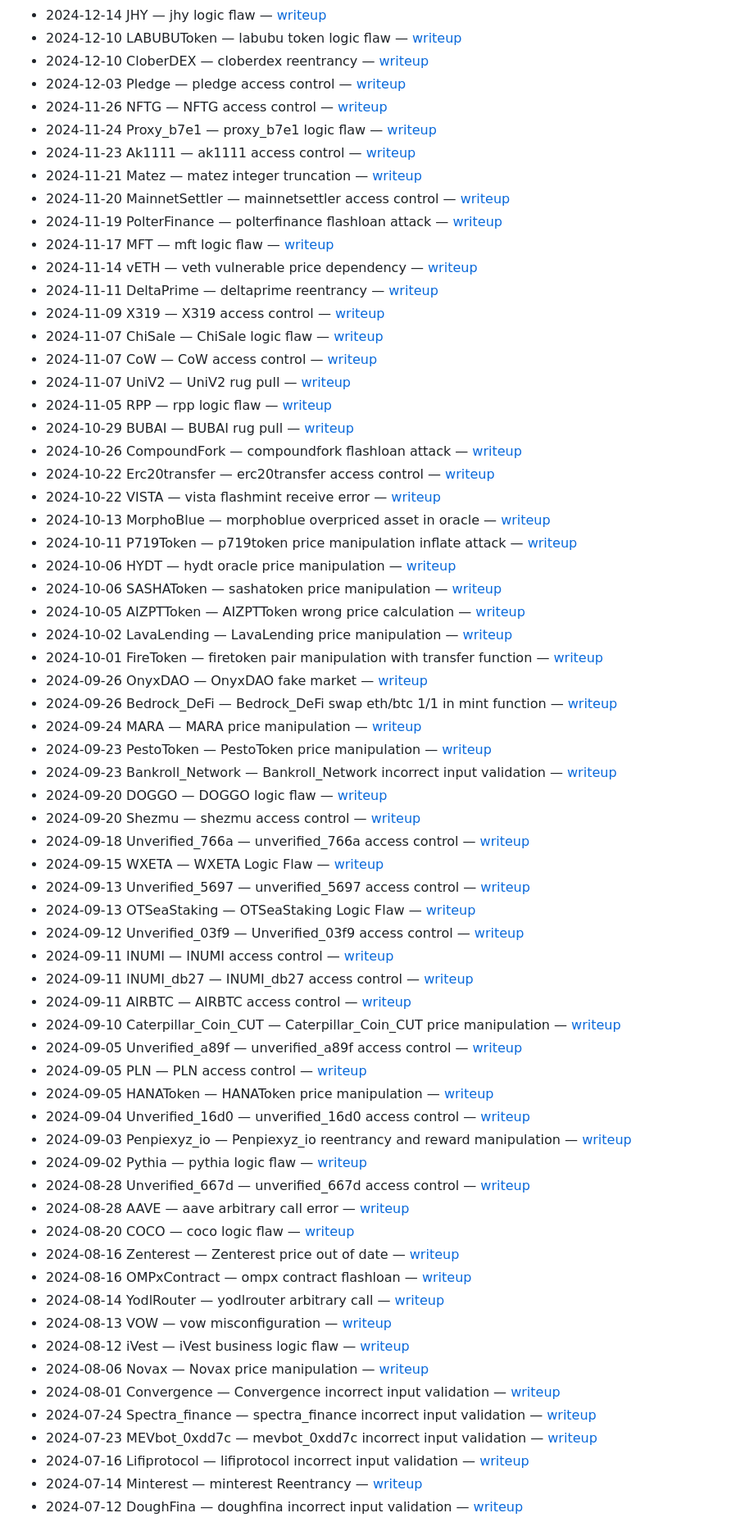
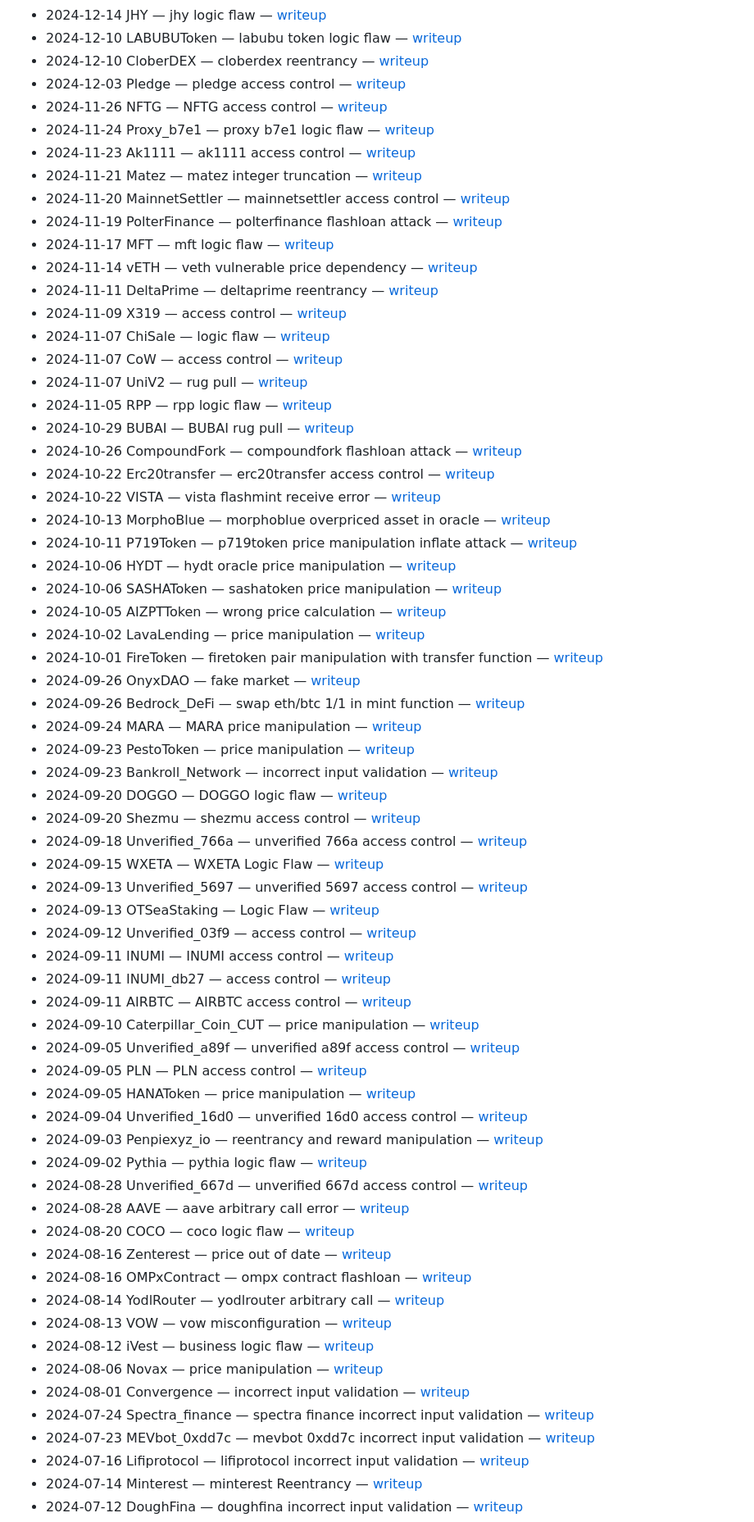
Before and after one commit to s0sta/DeFi-Hacks-Reproduce, a Markdown page: hack-links-catalogue.md, the part around one of its changes. Shown at 82% size. Rendered like a GitHub page.

Commit message:
Refine catalogue rows (agent final pass)

```diff
--- a/hack-links-catalogue.md
+++ b/hack-links-catalogue.md
@@ -160,7 +160,7 @@ source table show the writeup link only. Order within each year mirrors the sour
 - 2024-12-10 CloberDEX — cloberdex reentrancy — [writeup](https://github.com/SunWeb3Sec/DeFiHackLabs/blob/main/past/2024/README.md#20241210-cloberdex---reentrancy)
 - 2024-12-03 Pledge — pledge access control — [writeup](https://github.com/SunWeb3Sec/DeFiHackLabs/blob/main/past/2024/README.md#20241203-pledge---access-control)
 - 2024-11-26 NFTG — NFTG access control — [writeup](https://github.com/SunWeb3Sec/DeFiHackLabs/blob/main/past/2024/README.md#20241126-NFTG---access-control)
-- 2024-11-24 Proxy_b7e1 — proxy_b7e1 logic flaw — [writeup](https://github.com/SunWeb3Sec/DeFiHackLabs/blob/main/past/2024/README.md#20241124-proxy_b7e1---logic-flaw)
+- 2024-11-24 Proxy_b7e1 — proxy b7e1 logic flaw — [writeup](https://github.com/SunWeb3Sec/DeFiHackLabs/blob/main/past/2024/README.md#20241124-proxy_b7e1---logic-flaw)
 - 2024-11-23 Ak1111 — ak1111 access control — [writeup](https://github.com/SunWeb3Sec/DeFiHackLabs/blob/main/past/2024/README.md#20241123-ak1111---access-control)
 - 2024-11-21 Matez — matez integer truncation — [writeup](https://github.com/SunWeb3Sec/DeFiHackLabs/blob/main/past/2024/README.md#20241121-matez---integer-truncation)
 - 2024-11-20 MainnetSettler — mainnetsettler access control — [writeup](https://github.com/SunWeb3Sec/DeFiHackLabs/blob/main/past/2024/README.md#20241120-mainnetsettler---access-control)
@@ -168,10 +168,10 @@ source table show the writeup link only. Order within each year mirrors the sour
 - 2024-11-17 MFT — mft logic flaw — [writeup](https://github.com/SunWeb3Sec/DeFiHackLabs/blob/main/past/2024/README.md#20241117-mft---logic-flaw)
 - 2024-11-14 vETH — veth vulnerable price dependency — [writeup](https://github.com/SunWeb3Sec/DeFiHackLabs/blob/main/past/2024/README.md#20241114-veth---vulnerable-price-dependency)
 - 2024-11-11 DeltaPrime — deltaprime reentrancy — [writeup](https://github.com/SunWeb3Sec/DeFiHackLabs/blob/main/past/2024/README.md#20241111-deltaprime---reentrancy)
-- 2024-11-09 X319 — X319 access control — [writeup](https://github.com/SunWeb3Sec/DeFiHackLabs/blob/main/past/2024/README.md#20241109-X319---access-control)
-- 2024-11-07 ChiSale — ChiSale logic flaw — [writeup](https://github.com/SunWeb3Sec/DeFiHackLabs/blob/main/past/2024/README.md#20241107-ChiSale---logic-flaw)
-- 2024-11-07 CoW — CoW access control — [writeup](https://github.com/SunWeb3Sec/DeFiHackLabs/blob/main/past/2024/README.md#20241107-CoW---access-control)
-- 2024-11-07 UniV2 — UniV2 rug pull — [writeup](https://github.com/SunWeb3Sec/DeFiHackLabs/blob/main/past/2024/README.md#20241107-UniV2---rug-pull)
+- 2024-11-09 X319 — access control — [writeup](https://github.com/SunWeb3Sec/DeFiHackLabs/blob/main/past/2024/README.md#20241109-X319---access-control)
+- 2024-11-07 ChiSale — logic flaw — [writeup](https://github.com/SunWeb3Sec/DeFiHackLabs/blob/main/past/2024/README.md#20241107-ChiSale---logic-flaw)
+- 2024-11-07 CoW — access control — [writeup](https://github.com/SunWeb3Sec/DeFiHackLabs/blob/main/past/2024/README.md#20241107-CoW---access-control)
+- 2024-11-07 UniV2 — rug pull — [writeup](https://github.com/SunWeb3Sec/DeFiHackLabs/blob/main/past/2024/README.md#20241107-UniV2---rug-pull)
 - 2024-11-05 RPP — rpp logic flaw — [writeup](https://github.com/SunWeb3Sec/DeFiHackLabs/blob/main/past/2024/README.md#20241105-rpp---logic-flaw)
 - 2024-10-29 BUBAI — BUBAI rug pull — [writeup](https://github.com/SunWeb3Sec/DeFiHackLabs/blob/main/past/2024/README.md#20241029-BUBAI---rug-pull)
 - 2024-10-26 CompoundFork — compoundfork flashloan attack — [writeup](https://github.com/SunWeb3Sec/DeFiHackLabs/blob/main/past/2024/README.md#20241026-compoundfork---flashloan-attack)
@@ -181,43 +181,43 @@ source table show the writeup link only. Order within each year mirrors the sour
 - 2024-10-11 P719Token — p719token price manipulation inflate attack — [writeup](https://github.com/SunWeb3Sec/DeFiHackLabs/blob/main/past/2024/README.md#20241011-p719token---price-manipulation-inflate-attack)
 - 2024-10-06 HYDT — hydt oracle price manipulation — [writeup](https://github.com/SunWeb3Sec/DeFiHackLabs/blob/main/past/2024/README.md#20241010-hydt---oracle-price-manipulation)
 - 2024-10-06 SASHAToken — sashatoken price manipulation — [writeup](https://github.com/SunWeb3Sec/DeFiHackLabs/blob/main/past/2024/README.md#20241006-sashatoken---price-manipulation)
-- 2024-10-05 AIZPTToken — AIZPTToken wrong price calculation — [writeup](https://github.com/SunWeb3Sec/DeFiHackLabs/blob/main/past/2024/README.md#20241005-AIZPTToken---wrong-price-calculation)
-- 2024-10-02 LavaLending — LavaLending price manipulation — [writeup](https://github.com/SunWeb3Sec/DeFiHackLabs/blob/main/past/2024/README.md#20241002-LavaLending---price-manipulation)
+- 2024-10-05 AIZPTToken — wrong price calculation — [writeup](https://github.com/SunWeb3Sec/DeFiHackLabs/blob/main/past/2024/README.md#20241005-AIZPTToken---wrong-price-calculation)
+- 2024-10-02 LavaLending — price manipulation — [writeup](https://github.com/SunWeb3Sec/DeFiHackLabs/blob/main/past/2024/README.md#20241002-LavaLending---price-manipulation)
 - 2024-10-01 FireToken — firetoken pair manipulation with transfer function — [writeup](https://github.com/SunWeb3Sec/DeFiHackLabs/blob/main/past/2024/README.md#20241001-firetoken---pair-manipulation-with-transfer-function)
-- 2024-09-26 OnyxDAO — OnyxDAO fake market — [writeup](https://github.com/SunWeb3Sec/DeFiHackLabs/blob/main/past/2024/README.md#20240926-OnyxDAO---fake-market)
-- 2024-09-26 Bedrock_DeFi — Bedrock_DeFi swap eth/btc 1/1 in mint function — [writeup](https://github.com/SunWeb3Sec/DeFiHackLabs/blob/main/past/2024/README.md#20240926-Bedrock_DeFi---swap-eth/btc-1/1-in-mint-function)
+- 2024-09-26 OnyxDAO — fake market — [writeup](https://github.com/SunWeb3Sec/DeFiHackLabs/blob/main/past/2024/README.md#20240926-OnyxDAO---fake-market)
+- 2024-09-26 Bedrock_DeFi — swap eth/btc 1/1 in mint function — [writeup](https://github.com/SunWeb3Sec/DeFiHackLabs/blob/main/past/2024/README.md#20240926-Bedrock_DeFi---swap-eth/btc-1/1-in-mint-function)
 - 2024-09-24 MARA — MARA price manipulation — [writeup](https://github.com/SunWeb3Sec/DeFiHackLabs/blob/main/past/2024/README.md#20240924-MARA---price-manipulation)
-- 2024-09-23 PestoToken — PestoToken price manipulation — [writeup](https://github.com/SunWeb3Sec/DeFiHackLabs/blob/main/past/2024/README.md#20240923-PestoToken---price-manipulation)
-- 2024-09-23 Bankroll_Network — Bankroll_Network incorrect input validation — [writeup](https://github.com/SunWeb3Sec/DeFiHackLabs/blob/main/past/2024/README.md#20240923-Bankroll_Network---incorrect-input-validation)
+- 2024-09-23 PestoToken — price manipulation — [writeup](https://github.com/SunWeb3Sec/DeFiHackLabs/blob/main/past/2024/README.md#20240923-PestoToken---price-manipulation)
+- 2024-09-23 Bankroll_Network — incorrect input validation — [writeup](https://github.com/SunWeb3Sec/DeFiHackLabs/blob/main/past/2024/README.md#20240923-Bankroll_Network---incorrect-input-validation)
 - 2024-09-20 DOGGO — DOGGO logic flaw — [writeup](https://github.com/SunWeb3Sec/DeFiHackLabs/blob/main/past/2024/README.md#20240920-DOGGO---logic-flaw)
 - 2024-09-20 Shezmu — shezmu access control — [writeup](https://github.com/SunWeb3Sec/DeFiHackLabs/blob/main/past/2024/README.md#20240920-shezmu---access-control)
-- 2024-09-18 Unverified_766a — unverified_766a access control — [writeup](https://github.com/SunWeb3Sec/DeFiHackLabs/blob/main/past/2024/README.md#20240918-unverified_766a---access-control)
+- 2024-09-18 Unverified_766a — unverified 766a access control — [writeup](https://github.com/SunWeb3Sec/DeFiHackLabs/blob/main/past/2024/README.md#20240918-unverified_766a---access-control)
 - 2024-09-15 WXETA — WXETA Logic Flaw — [writeup](https://github.com/SunWeb3Sec/DeFiHackLabs/blob/main/past/2024/README.md#20240915-WXETA---Logic-Flaw)
-- 2024-09-13 Unverified_5697 — unverified_5697 access control — [writeup](https://github.com/SunWeb3Sec/DeFiHackLabs/blob/main/past/2024/README.md#20240913-unverified_5697---access-control)
-- 2024-09-13 OTSeaStaking — OTSeaStaking Logic Flaw — [writeup](https://github.com/SunWeb3Sec/DeFiHackLabs/blob/main/past/2024/README.md#20240913-OTSeaStaking---Logic-Flaw)
-- 2024-09-12 Unverified_03f9 — Unverified_03f9 access control — [writeup](https://github.com/SunWeb3Sec/DeFiHackLabs/blob/main/past/2024/README.md#20240912-Unverified_03f9---access-control)
+- 2024-09-13 Unverified_5697 — unverified 5697 access control — [writeup](https://github.com/SunWeb3Sec/DeFiHackLabs/blob/main/past/2024/README.md#20240913-unverified_5697---access-control)
+- 2024-09-13 OTSeaStaking — Logic Flaw — [writeup](https://github.com/SunWeb3Sec/DeFiHackLabs/blob/main/past/2024/README.md#20240913-OTSeaStaking---Logic-Flaw)
+- 2024-09-12 Unverified_03f9 — access control — [writeup](https://github.com/SunWeb3Sec/DeFiHackLabs/blob/main/past/2024/README.md#20240912-Unverified_03f9---access-control)
 - 2024-09-11 INUMI — INUMI access control — [writeup](https://github.com/SunWeb3Sec/DeFiHackLabs/blob/main/past/2024/README.md#20240911-INUMI---access-control)
-- 2024-09-11 INUMI_db27 — INUMI_db27 access control — [writeup](https://github.com/SunWeb3Sec/DeFiHackLabs/blob/main/past/2024/README.md#20240911-INUMI_db27---access-control)
+- 2024-09-11 INUMI_db27 — access control — [writeup](https://github.com/SunWeb3Sec/DeFiHackLabs/blob/main/past/2024/README.md#20240911-INUMI_db27---access-control)
 - 2024-09-11 AIRBTC — AIRBTC access control — [writeup](https://github.com/SunWeb3Sec/DeFiHackLabs/blob/main/past/2024/README.md#20240911-AIRBTC---access-control)
-- 2024-09-10 Caterpillar_Coin_CUT — Caterpillar_Coin_CUT price manipulation — [writeup](https://github.com/SunWeb3Sec/DeFiHackLabs/blob/main/past/2024/README.md#20240910-Caterpillar_Coin_CUT---price-manipulation)
-- 2024-09-05 Unverified_a89f — unverified_a89f access control — [writeup](https://github.com/SunWeb3Sec/DeFiHackLabs/blob/main/past/2024/README.md#20240905-unverified_a89f---access-control)
+- 2024-09-10 Caterpillar_Coin_CUT — price manipulation — [writeup](https://github.com/SunWeb3Sec/DeFiHackLabs/blob/main/past/2024/README.md#20240910-Caterpillar_Coin_CUT---price-manipulation)
+- 2024-09-05 Unverified_a89f — unverified a89f access control — [writeup](https://github.com/SunWeb3Sec/DeFiHackLabs/blob/main/past/2024/README.md#20240905-unverified_a89f---access-control)
 - 2024-09-05 PLN — PLN access control — [writeup](https://github.com/SunWeb3Sec/DeFiHackLabs/blob/main/past/2024/README.md#20240905-PLN---access-control)
-- 2024-09-05 HANAToken — HANAToken price manipulation — [writeup](https://github.com/SunWeb3Sec/DeFiHackLabs/blob/main/past/2024/README.md#20240905-HANAToken---price-manipulation)
-- 2024-09-04 Unverified_16d0 — unverified_16d0 access control — [writeup](https://github.com/SunWeb3Sec/DeFiHackLabs/blob/main/past/2024/README.md#20240904-unverified_16d0---access-control)
-- 2024-09-03 Penpiexyz_io — Penpiexyz_io reentrancy and reward manipulation — [writeup](https://github.com/SunWeb3Sec/DeFiHackLabs/blob/main/past/2024/README.md#20240903-Penpiexyz_io---reentrancy-and-reward-manipulation)
+- 2024-09-05 HANAToken — price manipulation — [writeup](https://github.com/SunWeb3Sec/DeFiHackLabs/blob/main/past/2024/README.md#20240905-HANAToken---price-manipulation)
+- 2024-09-04 Unverified_16d0 — unverified 16d0 access control — [writeup](https://github.com/SunWeb3Sec/DeFiHackLabs/blob/main/past/2024/README.md#20240904-unverified_16d0---access-control)
+- 2024-09-03 Penpiexyz_io — reentrancy and reward manipulation — [writeup](https://github.com/SunWeb3Sec/DeFiHackLabs/blob/main/past/2024/README.md#20240903-Penpiexyz_io---reentrancy-and-reward-manipulation)
 - 2024-09-02 Pythia — pythia logic flaw — [writeup](https://github.com/SunWeb3Sec/DeFiHackLabs/blob/main/past/2024/README.md#20240902-pythia---logic-flaw)
-- 2024-08-28 Unverified_667d — unverified_667d access control — [writeup](https://github.com/SunWeb3Sec/DeFiHackLabs/blob/main/past/2024/README.md#20240828-unverified_667d---access-control)
+- 2024-08-28 Unverified_667d — unverified 667d access control — [writeup](https://github.com/SunWeb3Sec/DeFiHackLabs/blob/main/past/2024/README.md#20240828-unverified_667d---access-control)
 - 2024-08-28 AAVE — aave arbitrary call error — [writeup](https://github.com/SunWeb3Sec/DeFiHackLabs/blob/main/past/2024/README.md#20240828-aave---arbitrary-call-error)
 - 2024-08-20 COCO — coco logic flaw — [writeup](https://github.com/SunWeb3Sec/DeFiHackLabs/blob/main/past/2024/README.md#20240820-coco---logic-flaw)
-- 2024-08-16 Zenterest — Zenterest price out of date — [writeup](https://github.com/SunWeb3Sec/DeFiHackLabs/blob/main/past/2024/README.md#20240816-Zenterest---price-out-of-date)
+- 2024-08-16 Zenterest — price out of date — [writeup](https://github.com/SunWeb3Sec/DeFiHackLabs/blob/main/past/2024/README.md#20240816-Zenterest---price-out-of-date)
 - 2024-08-16 OMPxContract — ompx contract flashloan — [writeup](https://github.com/SunWeb3Sec/DeFiHackLabs/blob/main/past/2024/README.md#20240816-ompx-contract---flashloan)
 - 2024-08-14 YodlRouter — yodlrouter arbitrary call — [writeup](https://github.com/SunWeb3Sec/DeFiHackLabs/blob/main/past/2024/README.md#20240814-yodlrouter---arbitrary-call)
 - 2024-08-13 VOW — vow misconfiguration — [writeup](https://github.com/SunWeb3Sec/DeFiHackLabs/blob/main/past/2024/README.md#20240813-vow---misconfiguration)
-- 2024-08-12 iVest — iVest business logic flaw — [writeup](https://github.com/SunWeb3Sec/DeFiHackLabs/blob/main/past/2024/README.md#20240812-iVest---business-logic-flaw)
-- 2024-08-06 Novax — Novax price manipulation — [writeup](https://github.com/SunWeb3Sec/DeFiHackLabs/blob/main/past/2024/README.md#20240806-Novax---price-manipulation)
-- 2024-08-01 Convergence — Convergence incorrect input validation — [writeup](https://github.com/SunWeb3Sec/DeFiHackLabs/blob/main/past/2024/README.md#20240801-Convergence---incorrect-input-validation)
-- 2024-07-24 Spectra_finance — spectra_finance incorrect input validation — [writeup](https://github.com/SunWeb3Sec/DeFiHackLabs/blob/main/past/2024/README.md#20240724-spectra_finance---incorrect-input-validation)
-- 2024-07-23 MEVbot_0xdd7c — mevbot_0xdd7c incorrect input validation — [writeup](https://github.com/SunWeb3Sec/DeFiHackLabs/blob/main/past/2024/README.md#20240723-mevbot_0xdd7c---incorrect-input-validation)
+- 2024-08-12 iVest — business logic flaw — [writeup](https://github.com/SunWeb3Sec/DeFiHackLabs/blob/main/past/2024/README.md#20240812-iVest---business-logic-flaw)
+- 2024-08-06 Novax — price manipulation — [writeup](https://github.com/SunWeb3Sec/DeFiHackLabs/blob/main/past/2024/README.md#20240806-Novax---price-manipulation)
+- 2024-08-01 Convergence — incorrect input validation — [writeup](https://github.com/SunWeb3Sec/DeFiHackLabs/blob/main/past/2024/README.md#20240801-Convergence---incorrect-input-validation)
+- 2024-07-24 Spectra_finance — spectra finance incorrect input validation — [writeup](https://github.com/SunWeb3Sec/DeFiHackLabs/blob/main/past/2024/README.md#20240724-spectra_finance---incorrect-input-validation)
+- 2024-07-23 MEVbot_0xdd7c — mevbot 0xdd7c incorrect input validation — [writeup](https://github.com/SunWeb3Sec/DeFiHackLabs/blob/main/past/2024/README.md#20240723-mevbot_0xdd7c---incorrect-input-validation)
 - 2024-07-16 Lifiprotocol — lifiprotocol incorrect input validation — [writeup](https://github.com/SunWeb3Sec/DeFiHackLabs/blob/main/past/2024/README.md#20240716-lifiprotocol---incorrect-input-validation)
 - 2024-07-14 Minterest — minterest Reentrancy — [writeup](https://github.com/SunWeb3Sec/DeFiHackLabs/blob/main/past/2024/README.md#20240714-minterest---Reentrancy)
 - 2024-07-12 DoughFina — doughfina incorrect input validation — [writeup](https://github.com/SunWeb3Sec/DeFiHackLabs/blob/main/past/2024/README.md#20240712-doughfina---incorrect-input-validation)
```
Also changed, not shown: other parts of hack-links-catalogue.md (+90 -90 lines).
